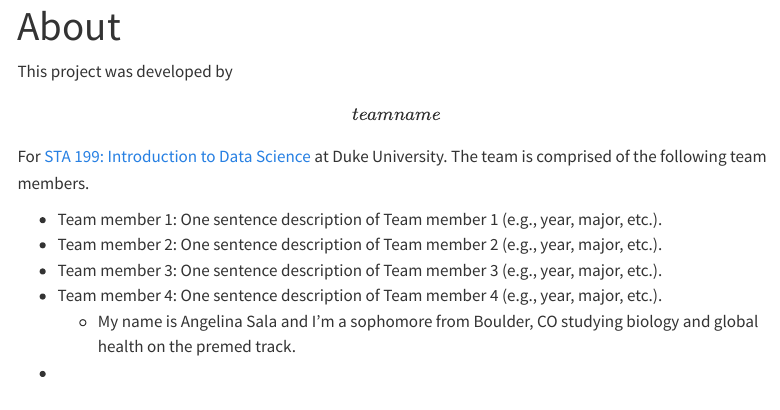
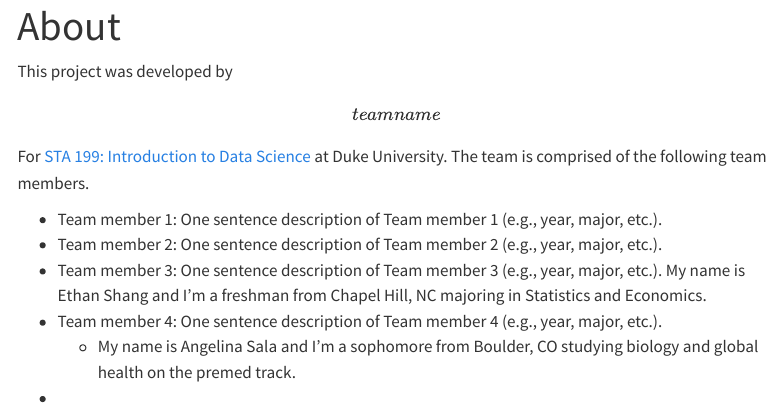
Before and after one commit to sta199-s23-2/project-sec-8-team-5, a Quarto document (about.qmd): the page in a window 1100 px wide, from its top. Rendered offline with R 4.5, knitr and Pandoc in place of Quarto, with nearby package versions; menus at the side of the page are left out.

Commit message:
added self description

```diff
--- a/about.qmd
+++ b/about.qmd
@@ -9,6 +9,7 @@ This project was developed by **\[team name\]** For [STA 199: Introduction to Da
 -   Team member 1: One sentence description of Team member 1 (e.g., year, major, etc.).
 -   Team member 2: One sentence description of Team member 2 (e.g., year, major, etc.).
 -   Team member 3: One sentence description of Team member 3 (e.g., year, major, etc.).
+My name is Ethan Shang and I'm a freshman from Chapel Hill, NC majoring in Statistics and Economics.
 -   Team member 4: One sentence description of Team member 4 (e.g., year, major, etc.).
     -   My name is Angelina Sala and I'm a sophomore from Boulder, CO studying biology and global health on the premed track.
 -
```
